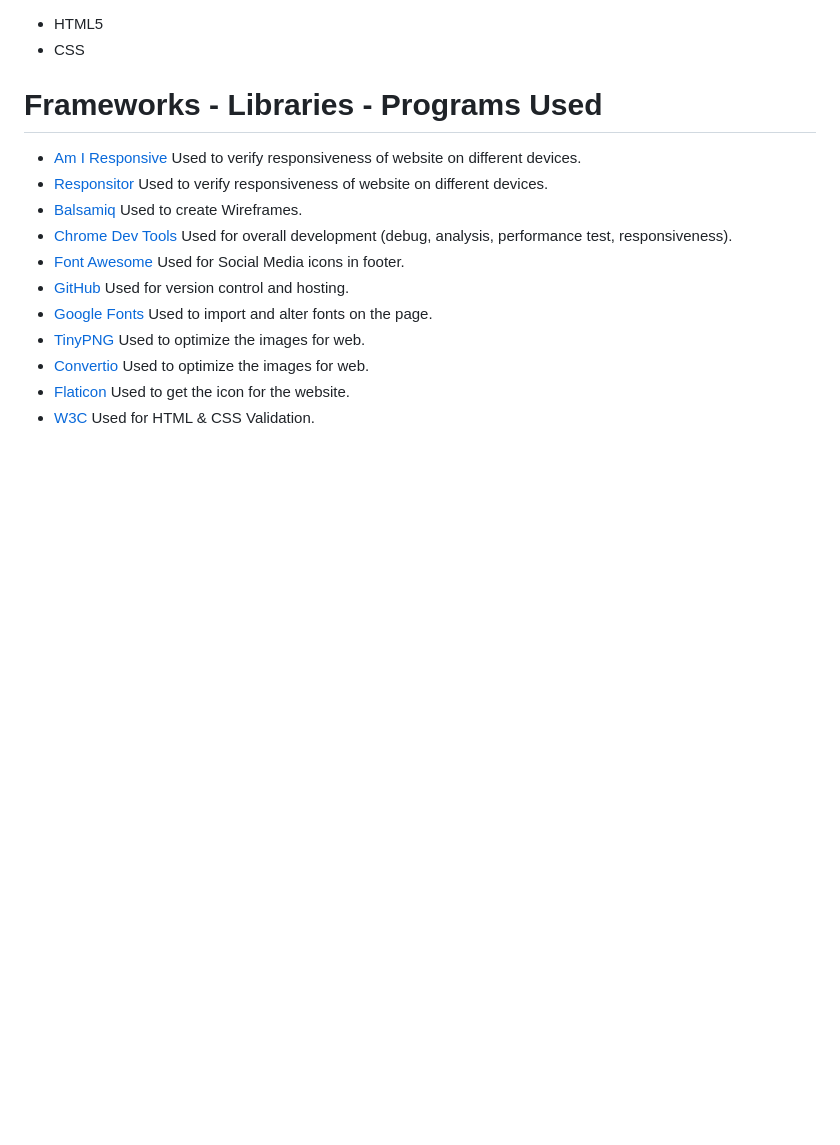
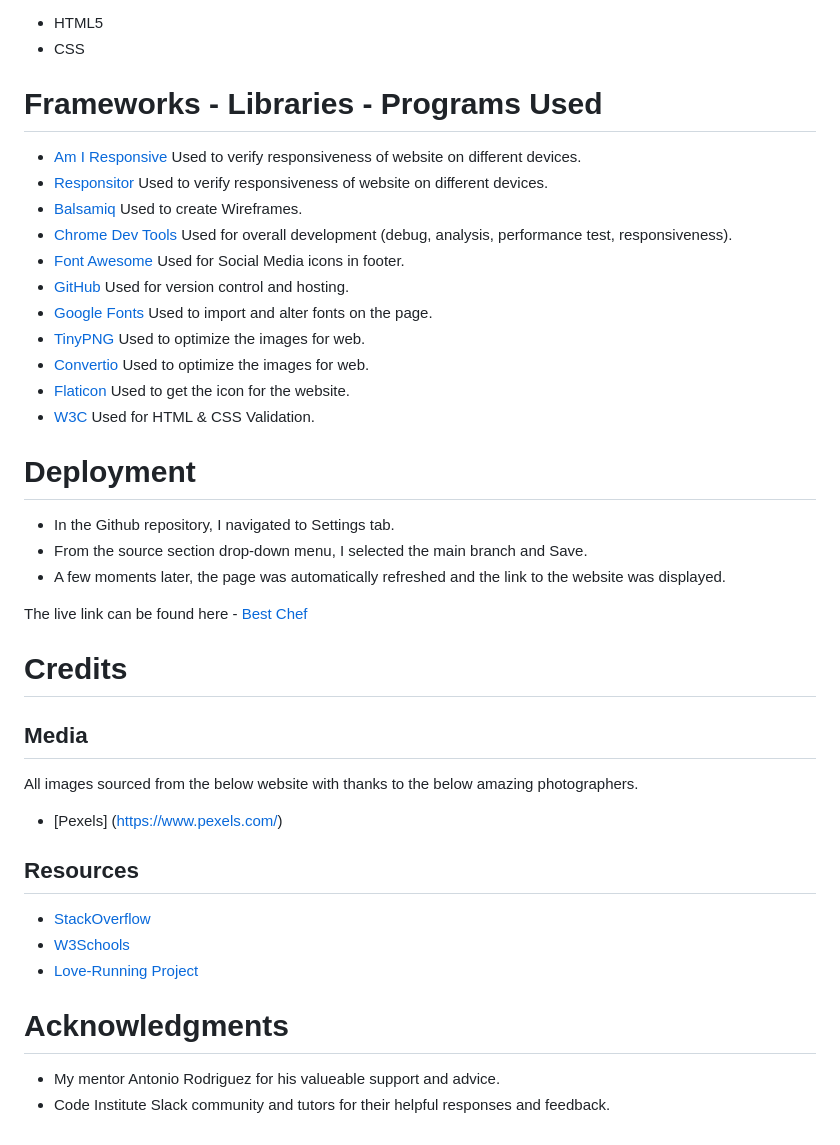
Before and after one commit to farhatamannaislam/Portfolio1, a Markdown page: README.md, the part around the change. Rendered like a GitHub page; folded sections open; blank space fills up the shorter version.

Commit message:
Add deployment, credits and acknowledgements in readme

```diff
--- a/README.md
+++ b/README.md
@@ -190,3 +190,30 @@ a relevant sample image.
 * [Convertio](https://convertio.co/) Used to optimize the images for web.
 * [Flaticon](https://www.flaticon.com/) Used to get the icon for the website.
 * [W3C](https://www.w3.org/) Used for HTML & CSS Validation.
+
+# Deployment
+
+* In the Github repository, I navigated to Settings tab.
+* From the source section drop-down menu, I selected the main branch and Save.
+* A few moments later, the page was automatically refreshed and the link to the website was displayed.
+
+The live link can be found here - [Best Chef](https://farhatamannaislam.github.io/Portfolio1/index.html)
+
+# Credits
+
+## Media
+
+All images sourced from the below website with thanks to the below amazing photographers.
+
+* [Pexels] (https://www.pexels.com/)
+
+## Resources
+
+* [StackOverflow](https://stackoverflow.com/)
+* [W3Schools](https://www.w3schools.com/)
+* [Love-Running Project](https://github.com/farhatamannaislam/love-running)
+
+# Acknowledgments
+
+* My mentor Antonio Rodriguez for his valueable support and advice.
+* Code Institute Slack community and tutors for their helpful responses and feedback.
```
